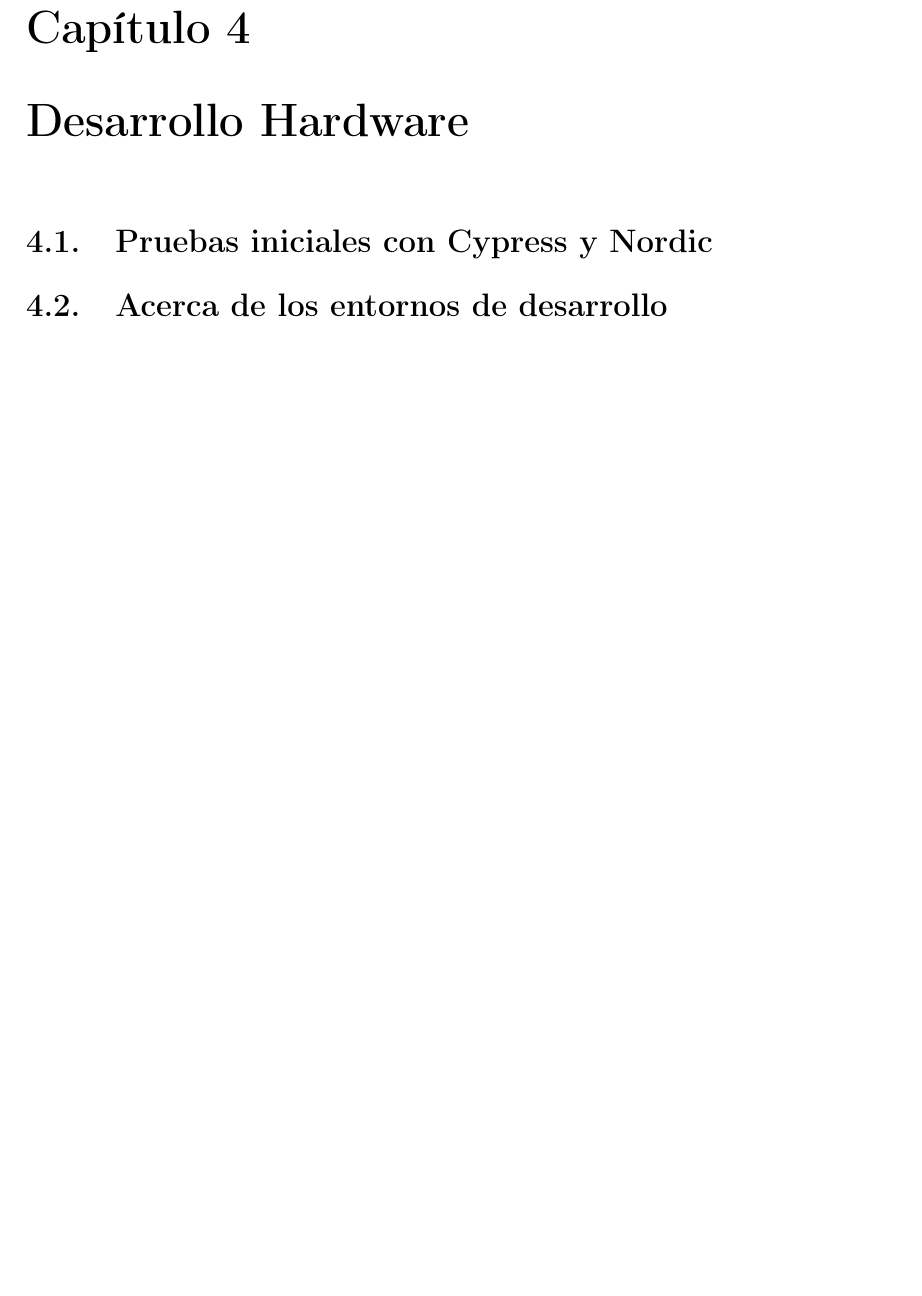
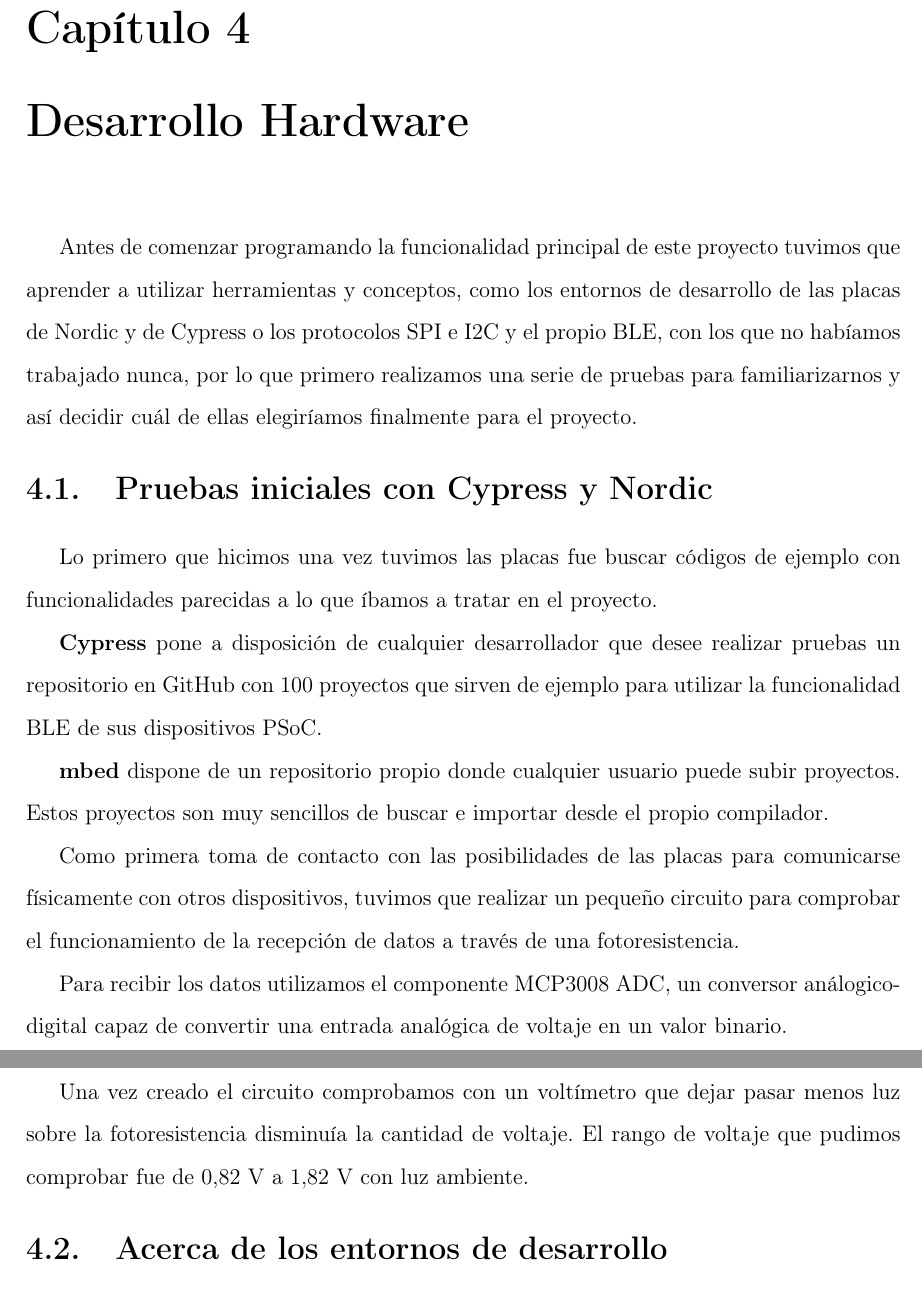
Before and after one commit to agufal/Memoria_TFG, a LaTeX document (principal.tex, which reads chapter4.tex): part of page 36 of 40 before the commit and two parts of pages 36 and 37 of 41 after it, the two joined at a grey line, cut so that both start at the same text, the shorter picture padded with empty space. Compiled offline with pdfLaTeX.

Commit message:
Modificados capitulo 2 y 4

```diff
--- a/chapter4.tex
+++ b/chapter4.tex
@@ -4,8 +4,23 @@
 \chapter{Desarrollo Hardware}
 \label{makereference4}
 
+Antes de comenzar programando la funcionalidad principal de este proyecto tuvimos que aprender a utilizar herramientas y conceptos, como los entornos de desarrollo de las placas de Nordic y de Cypress o los protocolos SPI e I2C y el propio BLE, con los que no habíamos trabajado nunca, por lo que primero realizamos una serie de pruebas para familiarizarnos y así decidir cuál de ellas elegiríamos finalmente para el proyecto.
+
 \section{Pruebas iniciales con Cypress y Nordic}
 \label{makereference4.1}
+
+Lo primero que hicimos una vez tuvimos las placas fue buscar códigos de ejemplo con funcionalidades parecidas a lo que íbamos a tratar en el proyecto.
+
+\textbf{Cypress} pone a disposición de cualquier desarrollador que desee realizar pruebas un repositorio en GitHub con 100 proyectos que sirven de ejemplo para utilizar la funcionalidad BLE de sus dispositivos PSoC.
+
+\textbf{mbed} dispone de un repositorio propio donde cualquier usuario puede subir proyectos. Estos proyectos son muy sencillos de buscar e importar desde el propio compilador.
+
+Como primera toma de contacto con las posibilidades de las placas para comunicarse físicamente con otros dispositivos, tuvimos que realizar un pequeño circuito para comprobar el funcionamiento de la recepción de datos a través de una fotoresistencia.
+
+Para recibir los datos utilizamos el componente MCP3008 ADC, un conversor análogico-digital capaz de convertir una entrada analógica de voltaje en un valor binario.
+
+Una vez creado el circuito comprobamos con un voltímetro que dejar pasar menos luz sobre la fotoresistencia disminuía la cantidad de voltaje. El rango de voltaje que pudimos comprobar fue de 0,82 V a 1,82 V con luz ambiente.
+
 
 \section{Acerca de los entornos de desarrollo}
 \label{makereference4.2}
```
Also changed, not shown: chapter2.tex (+1 -1 lines).
